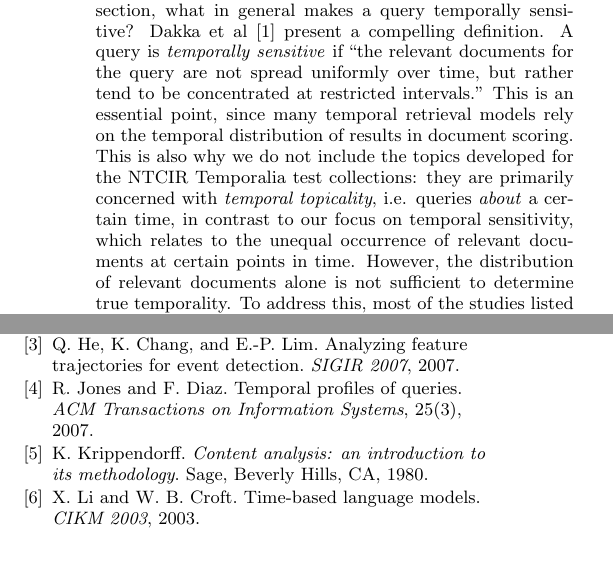
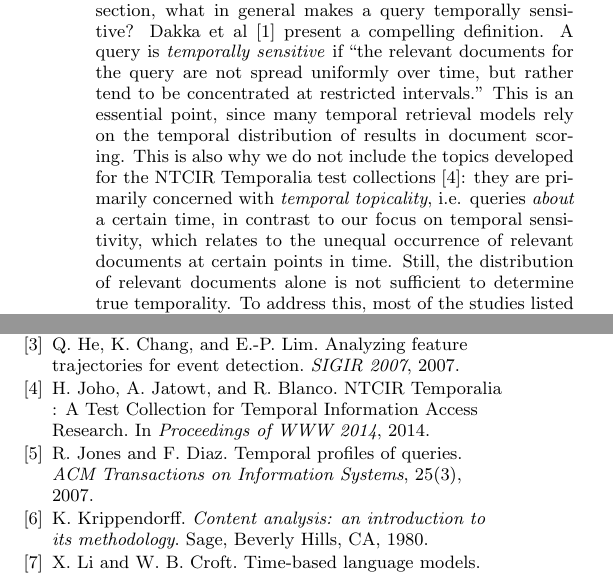
Before and after one commit to craig-willis/sigir-2016-queries, a LaTeX paper (willis-queries-sigir-2016.tex, which reads temporalir.bib): two parts of the columns of pages 2 and 4 of 4, joined at a grey line, cut so that both start at the same text, the shorter picture padded with empty space. Compiled offline with pdfLaTeX.

Commit message:
Added NTCIR citation

```diff
--- a/temporalir.bib
+++ b/temporalir.bib
@@ -1951,3 +1951,9 @@ publisher = {ACM Press},
 title = {{Analyzing feature trajectories for event detection}},
 year = {2007}
 }
+@inproceedings{Joho2014b,
+    author = {Joho, Hideo and Jatowt, Adam and Blanco, Roi},
+    booktitle = {Proceedings of {WWW} 2014},
+    title = {{NTCIR Temporalia : A Test Collection for Temporal Information Access Research}},
+    year = {2014}
+}
--- a/willis-queries-sigir-2016.tex
+++ b/willis-queries-sigir-2016.tex
@@ -92,7 +92,7 @@ Finally, Peetz, Meij, and de Rijke \cite{Peetz2013a} investigate the effect of t
 
 \section{What makes a query temporally sensitive?}
 
-Given the complex landscape described in the previous section, what in general makes a query temporally sensitive? Dakka et al \cite{Dakka2012} present a compelling definition. A query is \emph{temporally sensitive}  if  ``the relevant documents for the query are not spread uniformly over time, but rather tend to be concentrated at restricted intervals.'' This is an essential point, since many temporal retrieval models rely on the temporal distribution of results in document scoring. This is also why we do not include the topics developed for the NTCIR Temporalia test collections: they are primarily concerned with \emph{temporal topicality}, i.e. queries \emph{about} a certain time, in contrast to our focus on temporal sensitivity, which relates to the unequal occurrence of relevant documents at certain points in time. However, the distribution of relevant documents alone is not sufficient to determine true temporality. To address this, most of the studies listed above rely on common-sense notions of temporality based on the topic content considered independently of the distribution of relevant documents. A primary goal of the current study is to look deeper into these common-sense criteria with the aim of providing researchers a firmer basis for assessing which queries are likely to have a temporal  dimension.
+Given the complex landscape described in the previous section, what in general makes a query temporally sensitive? Dakka et al \cite{Dakka2012} present a compelling definition. A query is \emph{temporally sensitive}  if  ``the relevant documents for the query are not spread uniformly over time, but rather tend to be concentrated at restricted intervals.'' This is an essential point, since many temporal retrieval models rely on the temporal distribution of results in document scoring. This is also why we do not include the topics developed for the NTCIR Temporalia test collections \cite{Joho2014b}: they are primarily concerned with \emph{temporal topicality}, i.e. queries \emph{about} a certain time, in contrast to our focus on temporal sensitivity, which relates to the unequal occurrence of relevant documents at certain points in time. Still, the distribution of relevant documents alone is not sufficient to determine true temporality. To address this, most of the studies listed above rely on common-sense notions of temporality based on the topic content considered independently of the distribution of relevant documents. A primary goal of the current study is to look deeper into these common-sense criteria with the aim of providing researchers a firmer basis for assessing which queries are likely to have a temporal  dimension.
 
 %In the next section we report the methods used in our analysis of  660 TREC topics used in temporal information retrieval research.
 
```
Also changed, not shown: willis-queries-sigir-2016.pdf.
